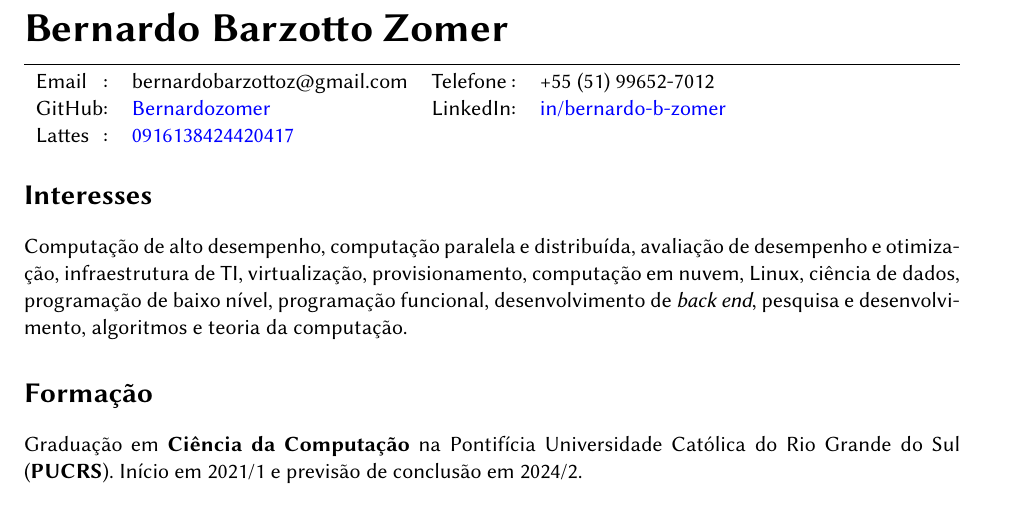
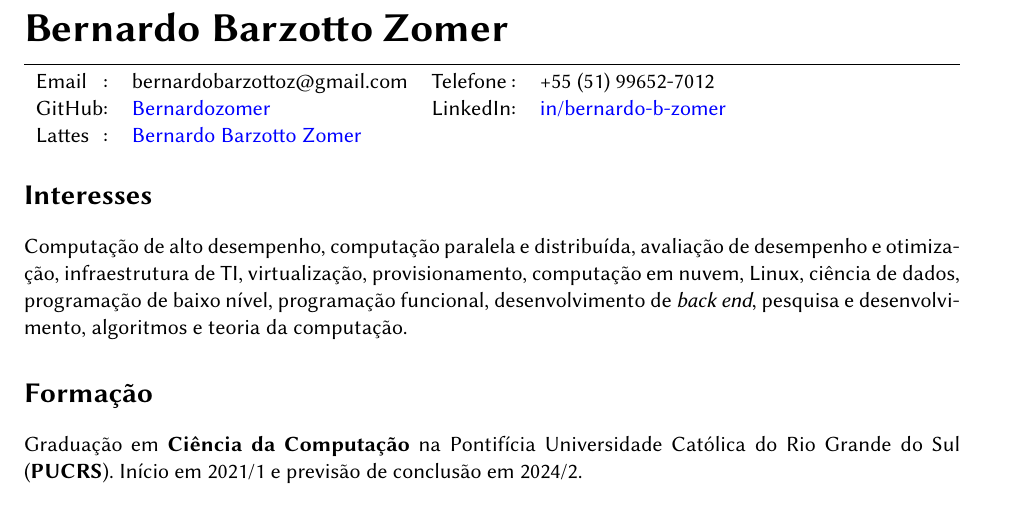
Before and after one commit to Bernardozomer/cv, a LaTeX CV (cv.tex): part of the page, cut so that both start at the same text. Compiled offline with pdfLaTeX.

Commit message:
fix: use instead of lattes id for lattes

```diff
--- a/cv.tex
+++ b/cv.tex
@@ -23,7 +23,7 @@
 \begin{tabular}{ l@{} c l l@{} c l }
 Email   &  :  &  bernardobarzottoz@gmail.com                                      &  Telefone  &  :  &  +55 (51) 99652-7012  \\
 GitHub  &  :  &  \href{https://github.com/Bernardozomer}{Bernardozomer}           &  LinkedIn  &  :  &  \href{https://linkedin.com/in/bernardo-b-zomer}{in/bernardo-b-zomer}  \\
-Lattes  &  :  &  \href{https://lattes.cnpq.br/0916138424420417}{0916138424420417}
+Lattes  &  :  &  \href{https://lattes.cnpq.br/0916138424420417}{Bernardo Barzotto Zomer}
 \end{tabular}
 
 \section*{Interesses}
```
Also changed, not shown: cv.pdf.
